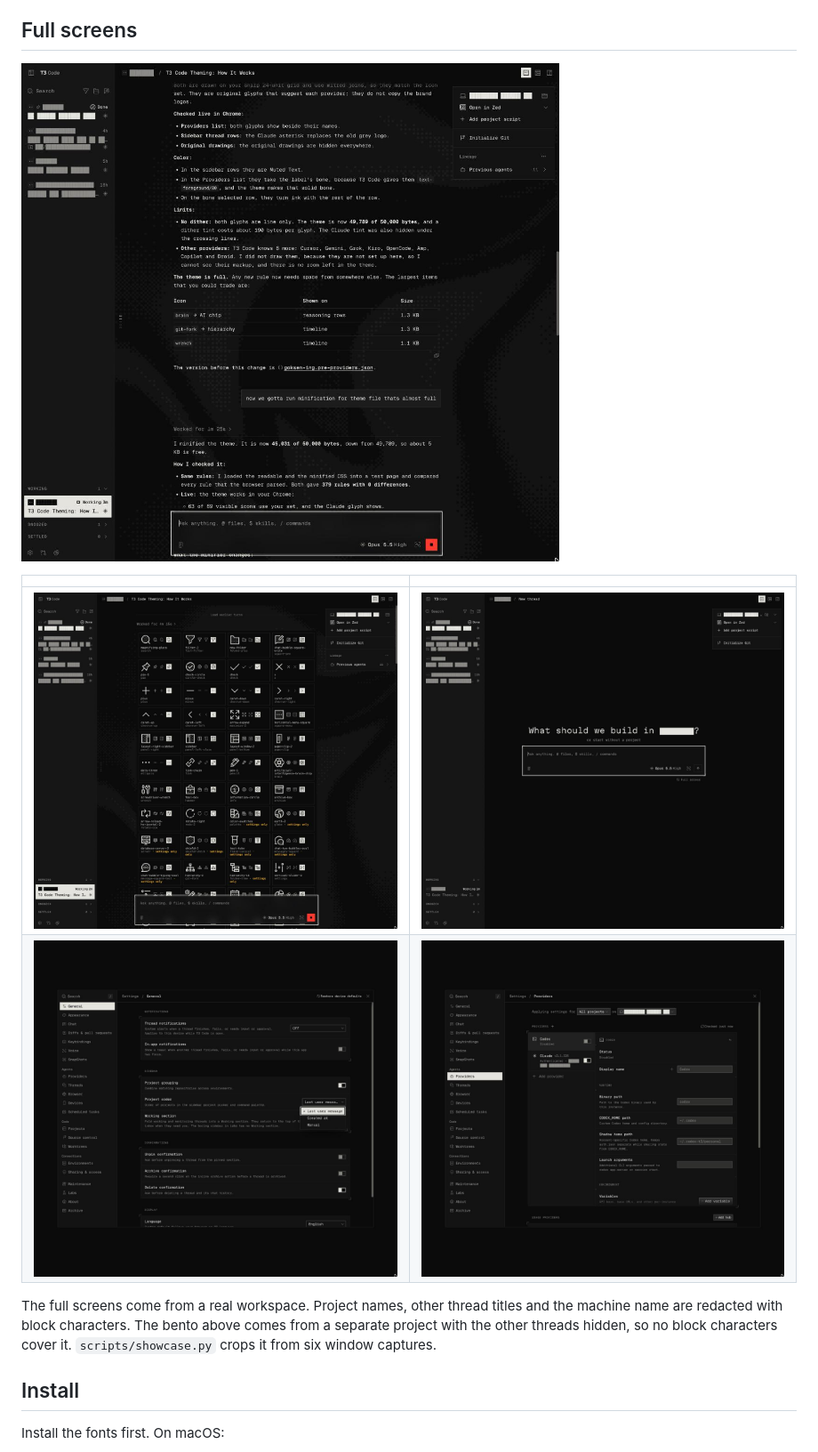
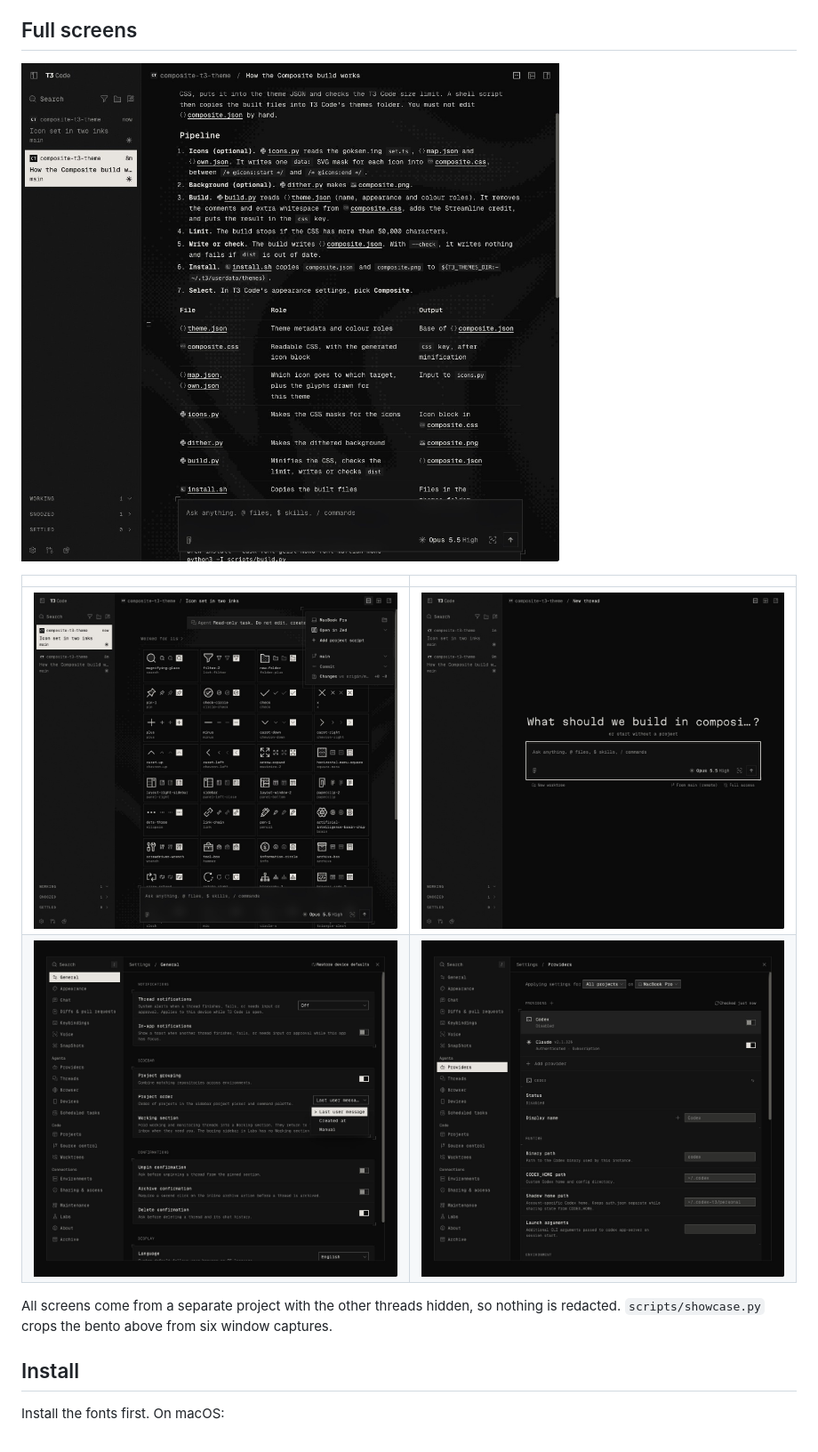
Before and after one commit to dopplerDistortion/composite-t3-theme, a Markdown page: README.md, the part around one of its changes. Shown at 89% size. GitHub-like rendering; pictures changed too: docs/screenshots/new-thread.jpg, docs/screenshots/providers.jpg, docs/screenshots/settings.jpg.

```diff
--- a/README.md
+++ b/README.md
@@ -26,6 +26,6 @@ Tested with T3 Code 0.1.10 (web and desktop). The theme is dark only.
 | ![Settings with crop marks, switches and an open select](docs/screenshots/settings.jpg) | ![Providers with the Claude and Codex glyphs](docs/screenshots/providers.jpg) |
 
-The full screens come from a real workspace. Project names, other thread titles and the machine name are redacted with block characters. The bento above comes from a separate project with the other threads hidden, so no block characters cover it. `scripts/showcase.py` crops it from six window captures.
+All screens come from a separate project with the other threads hidden, so nothing is redacted. `scripts/showcase.py` crops the bento above from six window captures.
 
 ## Install
 
```
Also changed, not shown: other parts of README.md (+2 -2 lines).
